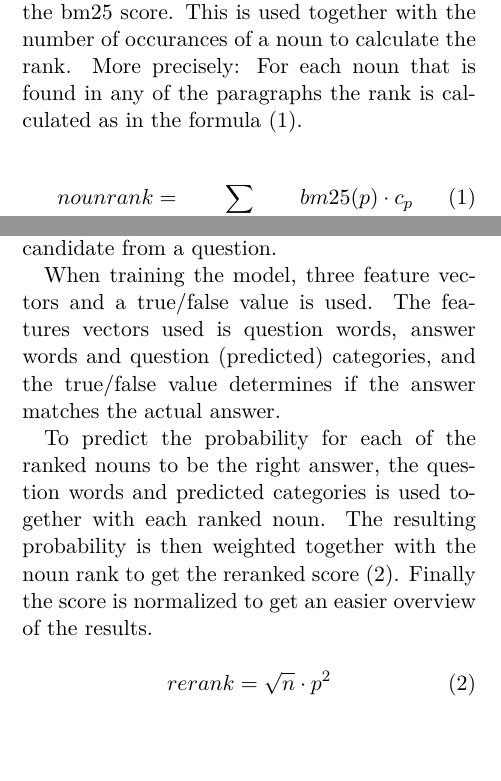
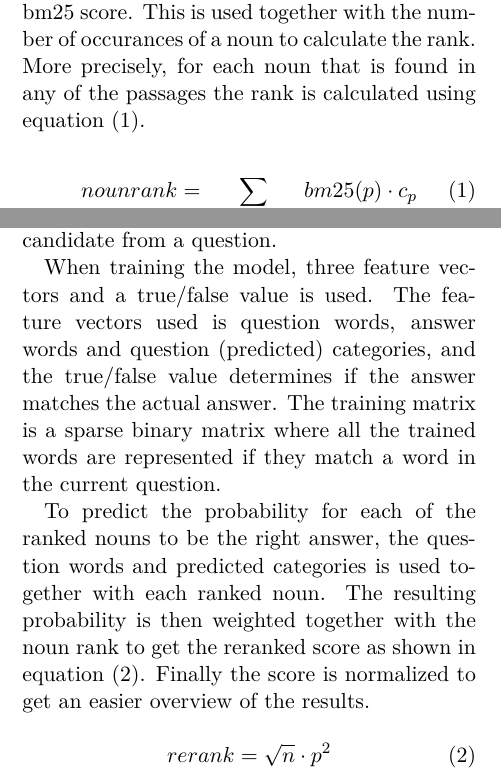
Before and after one commit to merisbahti/minerva, a LaTeX paper (report/naaclhlt2015.tex, which reads report/sections/answer_extraction.tex): two parts of the columns of page 3 of 5, joined at a grey line, cut so that both start at the same text, the shorter picture padded with empty space. Compiled offline with XeLaTeX.

Commit message:
answer extraction improve

```diff
--- a/report/sections/answer_extraction.tex
+++ b/report/sections/answer_extraction.tex
@@ -11,11 +11,11 @@ The nouns and proper nouns are extracted from all found paragraphs with the help
 tagger, in our case Stagger \cite{stagger}.
 
-From the obtained list of passages scores for how well every paragraph fits our question, i.e the bm25 score.
+From the obtained list of passages scores for how well every passage fits our question, i.e the bm25 score.
 This is used together with the number of occurances of a noun to calculate the rank.
-More precisely: For each noun that is found in any of the paragraphs the rank is calculated as in the formula (\ref{eq:nounrank}).
+More precisely, for each noun that is found in any of the passages the rank is calculated using equation (\ref{eq:nounrank}).
 
 \begin{equation}
-nounrank = \sum_{p\:\in\:paragraphs}bm25(p) \cdot c_p
+nounrank = \sum_{p\:\in\:passages}bm25(p) \cdot c_p
 \label{eq:nounrank}
 \end{equation}
 
@@ -27,12 +28,13 @@ Reranking the nouns further is done using machine learning and more specifically
 A model is trained with our training set and then used to predict the best answer candidate from a question.
 
 When training the model, three feature vectors and a true/false value is used.
-The features vectors used is question words, answer words and question (predicted) categories, and the true/false
-value determines if the answer matches the actual answer.
+The feature vectors used is question words, answer words and question (predicted) categories, and the true/false
+value determines if the answer matches the actual answer. The training matrix is a sparse binary matrix where
+all the trained words are represented if they match a word in the current question.
 
 To predict the probability for each of the ranked nouns to be the right answer, the question words and predicted categories
 is used together with each ranked noun. The resulting probability is then weighted together with the noun rank to get the
-reranked score (\ref{eq:rerank}). Finally the score is normalized to get an easier overview of the results.
+reranked score as shown in equation (\ref{eq:rerank}). Finally the score is normalized to get an easier overview of the results.
 
 \begin{equation}
 rerank = \sqrt{n} \cdot p^2
```
Also changed, not shown: report/sections/answer_extraction.tex (11 more changed lines).
